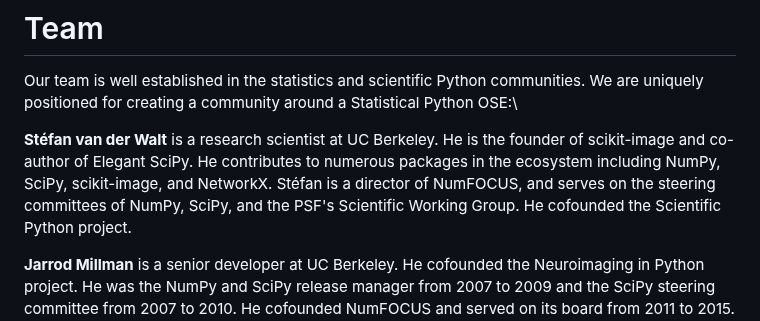
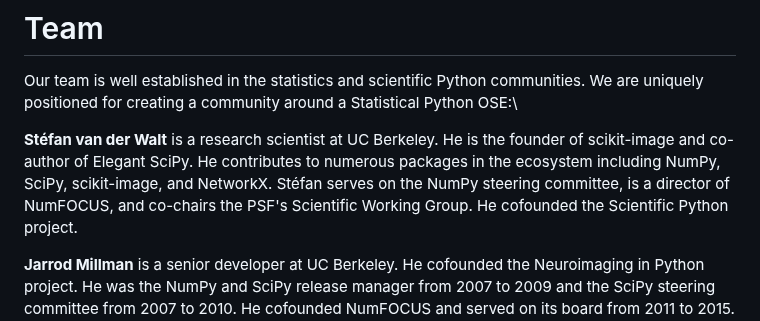
Before and after one commit to jarrodmillman/pose-stats, a Markdown page: description.md, the part around the change. Rendered like a GitHub page.

Commit message:
Fix Stefan's bio

```diff
--- a/description.md
+++ b/description.md
@@ -245,7 +245,7 @@ communities. We are uniquely positioned for creating a community around a Statis
 
 **Stéfan van der Walt** is a research scientist at UC Berkeley. He is the founder of scikit-image and co-author of Elegant SciPy.
 He contributes to numerous packages in the ecosystem including NumPy, SciPy, scikit-image, and NetworkX.
-Stéfan is a director of NumFOCUS, and serves on the steering committees of NumPy, SciPy, and the PSF's Scientific Working Group.
+Stéfan serves on the NumPy steering committee, is a director of NumFOCUS, and co-chairs the PSF's Scientific Working Group.
 He cofounded the Scientific Python project.
 
 **Jarrod Millman** is a senior developer at UC
```
